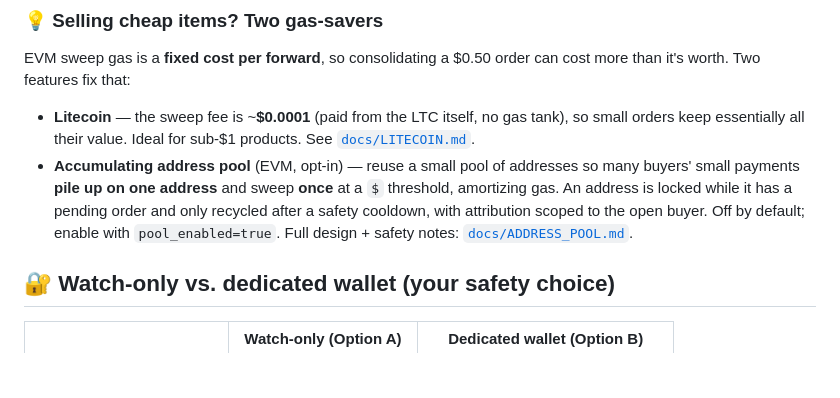
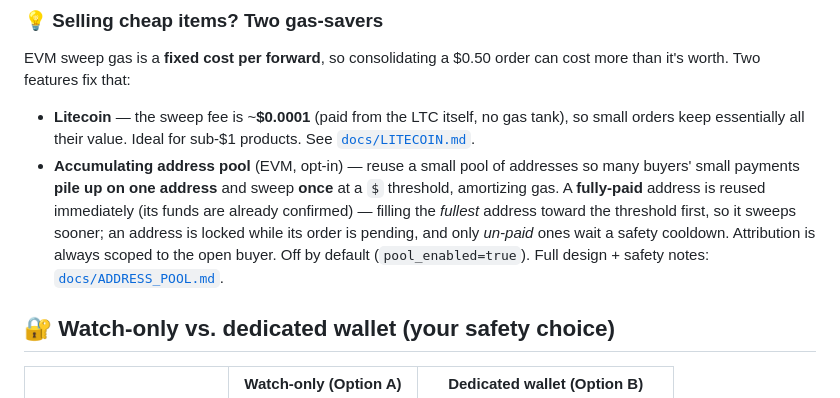
Before and after one commit to faysaliteng/optimus-payment-gateway, a Markdown page: README.md, the part around the change. Drawn GitHub-style; blank space fills up the shorter version.

```diff
--- a/README.md
+++ b/README.md
@@ -337,9 +337,11 @@ than it's worth. Two features fix that:
   [`docs/LITECOIN.md`](docs/LITECOIN.md).
 - **Accumulating address pool** (EVM, opt-in) — reuse a small pool of addresses so many
   buyers' small payments **pile up on one address** and sweep **once** at a `$` threshold,
-  amortizing gas. An address is locked while it has a pending order and only recycled after
-  a safety cooldown, with attribution scoped to the open buyer. Off by default; enable with
-  `pool_enabled=true`. Full design + safety notes: [`docs/ADDRESS_POOL.md`](docs/ADDRESS_POOL.md).
+  amortizing gas. A **fully-paid** address is reused immediately (its funds are already
+  confirmed) — filling the *fullest* address toward the threshold first, so it sweeps sooner;
+  an address is locked while its order is pending, and only *un-paid* ones wait a safety
+  cooldown. Attribution is always scoped to the open buyer. Off by default (`pool_enabled=true`).
+  Full design + safety notes: [`docs/ADDRESS_POOL.md`](docs/ADDRESS_POOL.md).
 
 ## 🔐 Watch-only vs. dedicated wallet (your safety choice)
 
```
Also changed, not shown: docs/ADDRESS_POOL.md (+23 -14 lines).
